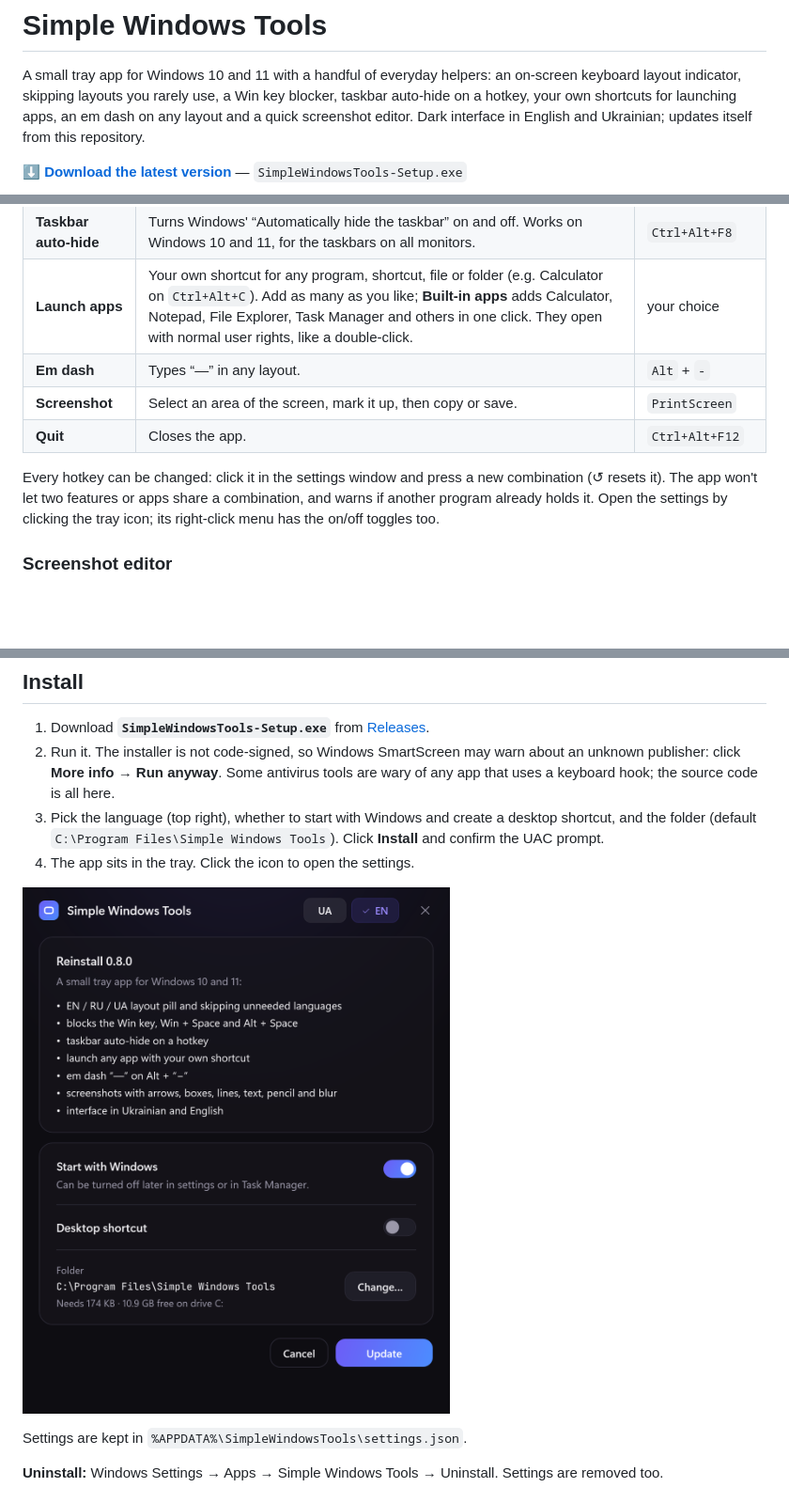
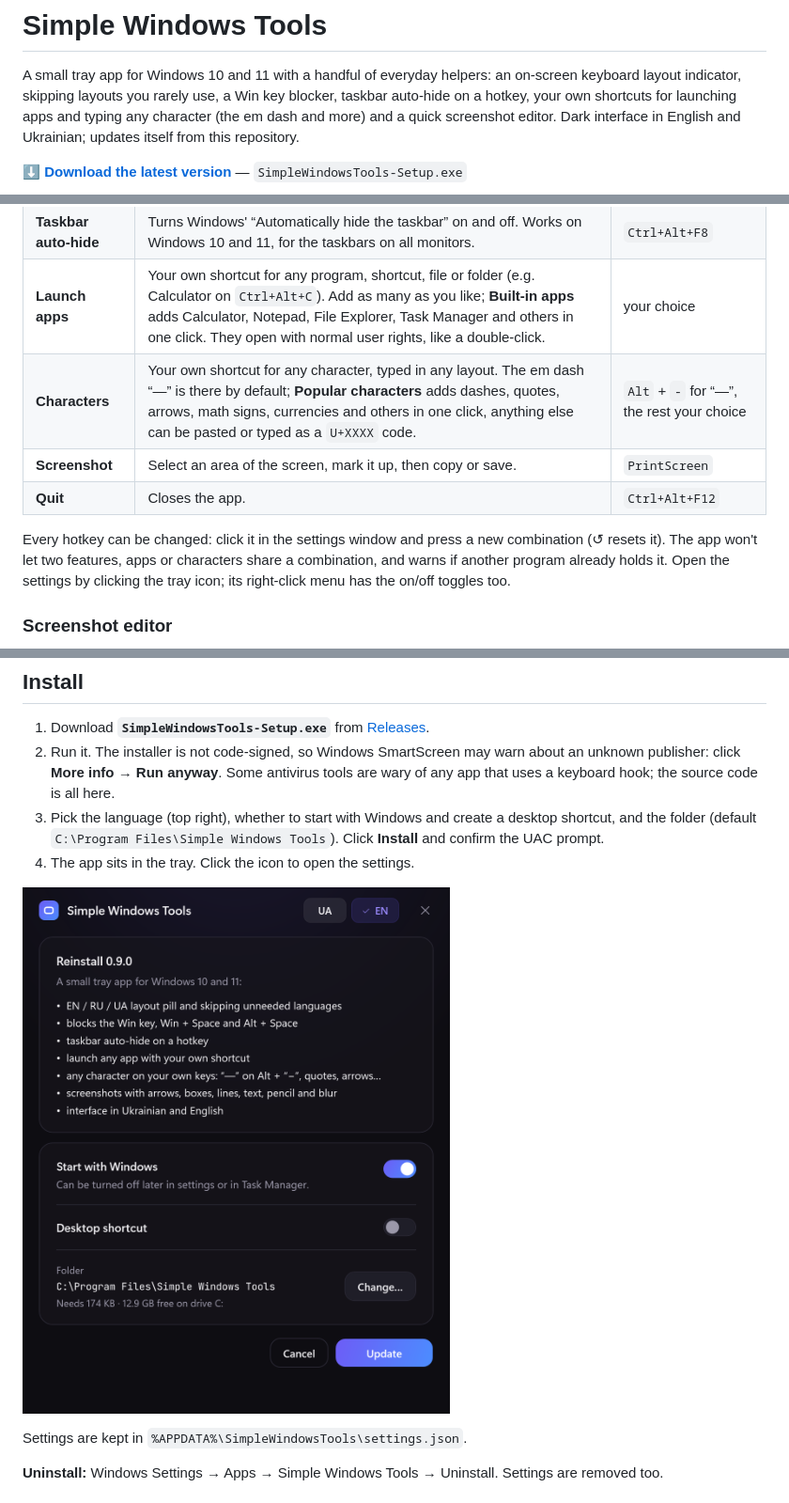
Before and after one commit to AM0SK/SimpleWindowsTools, a Markdown page: README.md, 3 parts joined by grey strips. Shown at 94% size. GitHub-like rendering; pictures changed too: docs/screenshots/installer.png; blank space fills up the shorter version.

```diff
--- a/README.md
+++ b/README.md
@@ -2,7 +2,7 @@
 
 A small tray app for Windows 10 and 11 with a handful of everyday helpers: an on-screen keyboard layout
 indicator, skipping layouts you rarely use, a Win key blocker, taskbar auto-hide on a hotkey, your own
-shortcuts for launching apps, an em dash on any layout and a quick screenshot editor. Dark interface in
+shortcuts for launching apps and typing any character (the em dash and more) and a quick screenshot editor. Dark interface in
 English and Ukrainian; updates itself from this repository.
 
 **[⬇ Download the latest version](https://github.com/AM0SK/SimpleWindowsTools/releases/latest)** — `SimpleWindowsTools-Setup.exe`
@@ -18,12 +18,12 @@ English and Ukrainian; updates itself from this repository.
 | **Win key blocker** | Win doesn't open Start; Win+Space and Alt+Space do nothing. Handy for games and for people who hit Win by accident. | `Ctrl+Alt+F11` on/off |
 | **Taskbar auto-hide** | Turns Windows' “Automatically hide the taskbar” on and off. Works on Windows 10 and 11, for the taskbars on all monitors. | `Ctrl+Alt+F8` |
 | **Launch apps** | Your own shortcut for any program, shortcut, file or folder (e.g. Calculator on `Ctrl+Alt+C`). Add as many as you like; **Built-in apps** adds Calculator, Notepad, File Explorer, Task Manager and others in one click. They open with normal user rights, like a double-click. | your choice |
-| **Em dash** | Types “—” in any layout. | `Alt` + `-` |
+| **Characters** | Your own shortcut for any character, typed in any layout. The em dash “—” is there by default; **Popular characters** adds dashes, quotes, arrows, math signs, currencies and others in one click, anything else can be pasted or typed as a `U+XXXX` code. | `Alt` + `-` for “—”, the rest your choice |
 | **Screenshot** | Select an area of the screen, mark it up, then copy or save. | `PrintScreen` |
 | **Quit** | Closes the app. | `Ctrl+Alt+F12` |
 
 Every hotkey can be changed: click it in the settings window and press a new combination (↺ resets it).
-The app won't let two features or apps share a combination, and warns if another program already holds it.
+The app won't let two features, apps or characters share a combination, and warns if another program already holds it.
 Open the settings by clicking the tray icon; its right-click menu has the on/off toggles too.
 
 ### Screenshot editor
```
Also changed, not shown: docs/screenshots/settings-app.png, docs/screenshots/settings-features.png, 13 other files.
